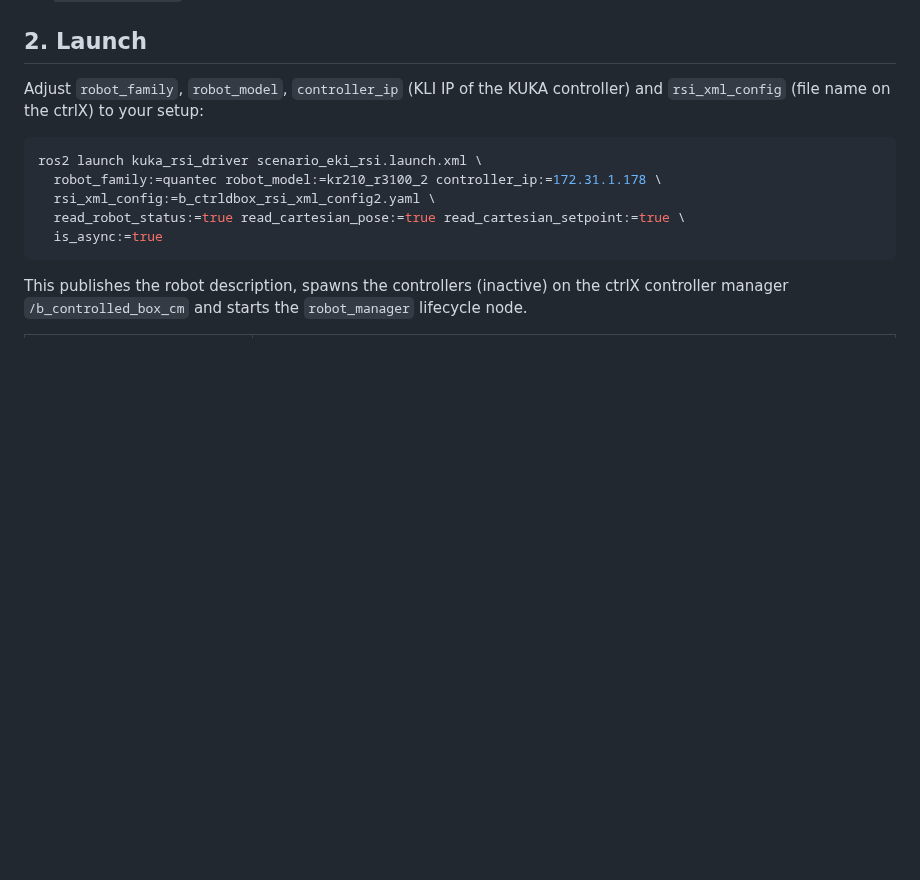
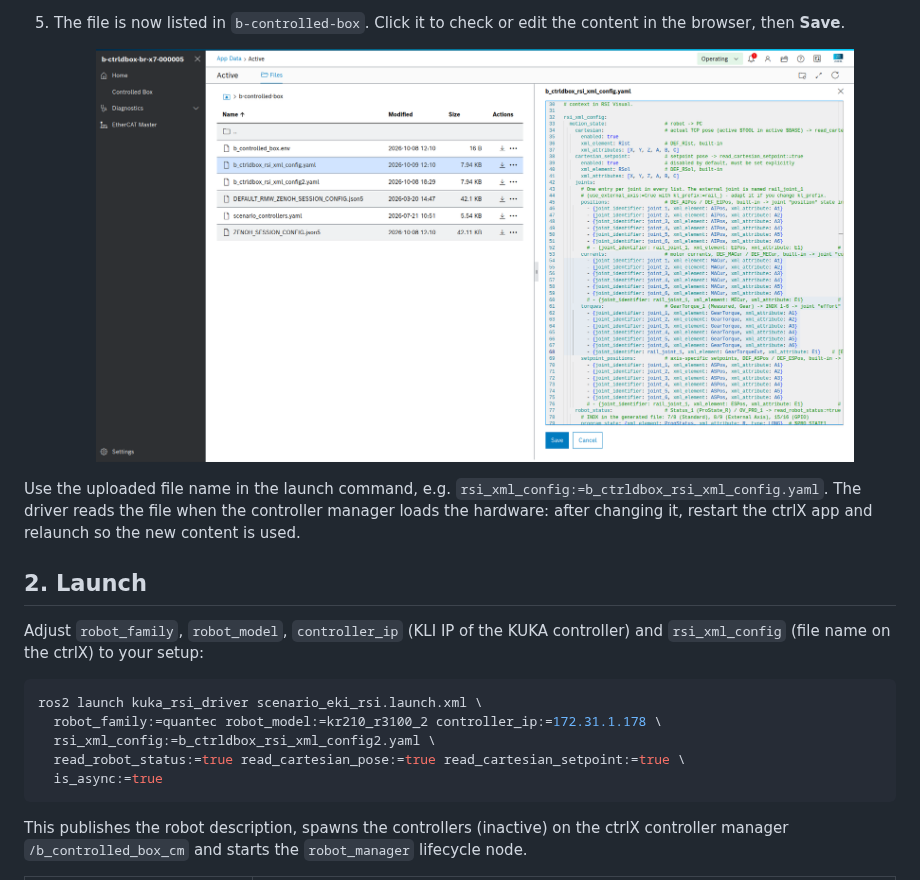
Before and after one commit to b-robotized/b_ctrldbox_commissioning, a Markdown page: workspaces/kuka/TEST_CTRLX.md, the part around one of its changes. GitHub-like rendering; pictures changed too: docs/assets/kuka/ctrlx-upload-file5.png (added); blank space fills up the shorter version.

```diff
--- a/workspaces/kuka/TEST_CTRLX.md
+++ b/workspaces/kuka/TEST_CTRLX.md
@@ -21,3 +54,14 @@ Tested: KR 210 R3100-2, KSS 8.6, RSI 4.1.
+5. The file is now listed in `b-controlled-box`. Click it to check or edit the content in the
+   browser, then **Save**.
+
+   <p align="center">
+   <img src="../../docs/assets/kuka/ctrlx-upload-file5.png" alt="Uploaded b_ctrldbox_rsi_xml_config.yaml in the b-controlled-box folder" width="90%">
+   </p>
+
+Use the uploaded file name in the launch command, e.g.
+`rsi_xml_config:=b_ctrldbox_rsi_xml_config.yaml`. The driver reads the file when the controller
+manager loads the hardware: after changing it, restart the ctrlX app and relaunch so the new content
+is used.
 
 ## 2. Launch
 
```
Also changed, not shown: other parts of workspaces/kuka/TEST_CTRLX.md (+35 -2 lines), workspaces/kuka/ADD_GPIO.md (+2 -1 lines), docs/assets/kuka/ctrlx-upload-file1.png (added), docs/assets/kuka/ctrlx-upload-file2.png (added), docs/assets/kuka/ctrlx-upload-file3.png (added), docs/assets/kuka/ctrlx-upload-file4.png (added).
